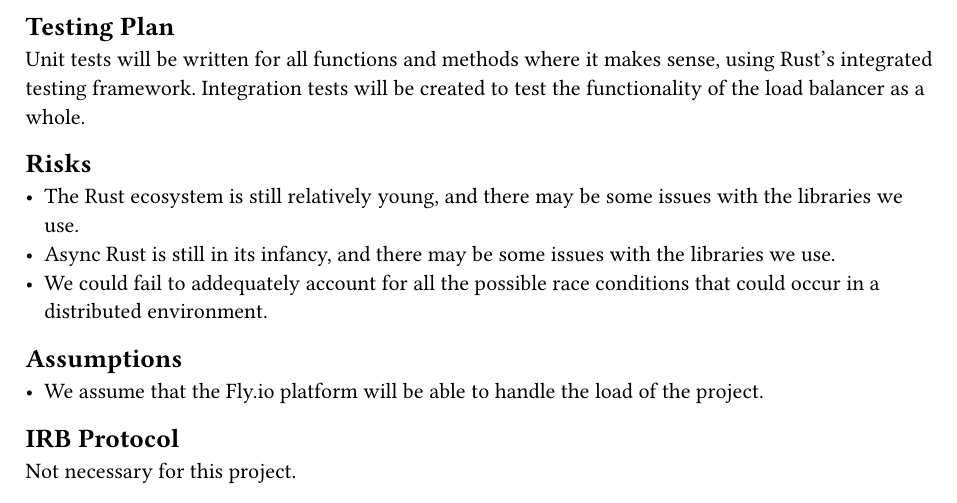
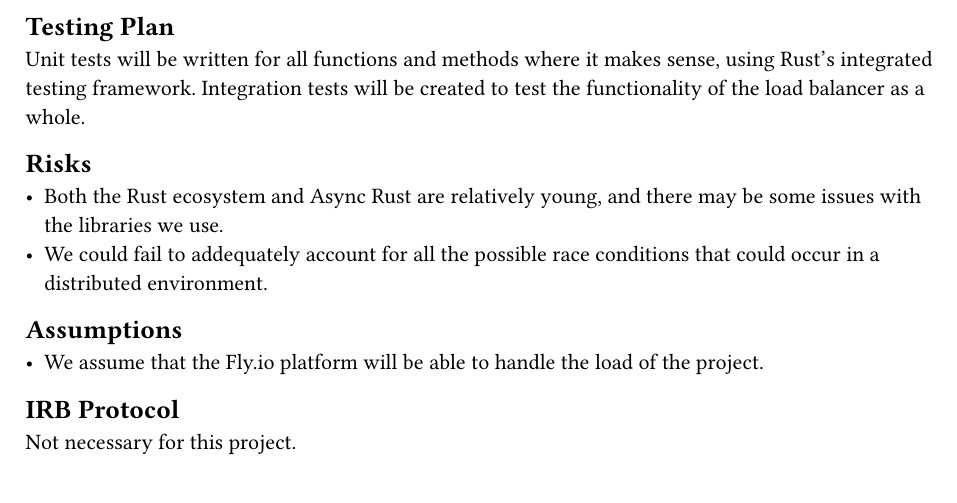
Before and after one commit to dyc3/senior-design, a Typst document (dev-plan/dev-plan.typ): part of page 2 of 2, cut so that both start at the same text. Compiled offline with Typst 0.15.

Commit message:
use more concise wording in risks section

```diff
--- a/dev-plan/dev-plan.typ
+++ b/dev-plan/dev-plan.typ
@@ -67,8 +67,7 @@ Unit tests will be written for all functions and methods where it makes sense, u
 
 == Risks
 
-- The Rust ecosystem is still relatively young, and there may be some issues with the libraries we use.
-- Async Rust is still in its infancy, and there may be some issues with the libraries we use.
+- Both the Rust ecosystem and Async Rust are relatively young, and there may be some issues with the libraries we use.
 - We could fail to addequately account for all the possible race conditions that could occur in a distributed environment.
 
 == Assumptions
```
